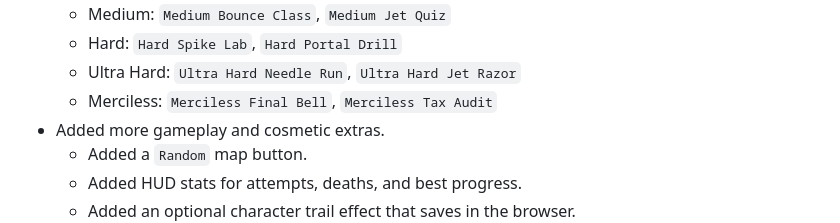
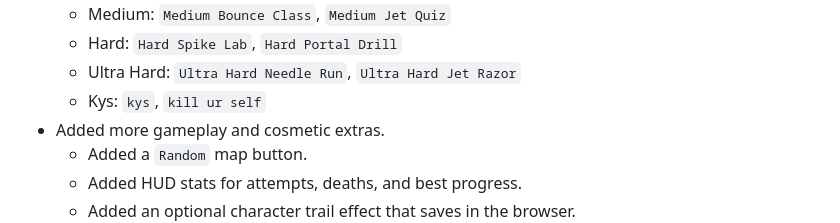
Before and after one commit to ea5583903/Geo-Bait, a Markdown page: CHANGELOG.md, the part around the change. GitHub-like rendering.

```diff
--- a/CHANGELOG.md
+++ b/CHANGELOG.md
@@ -28,7 +28,7 @@ All notable GeoBait updates and patches are listed here.
   - Medium: `Medium Bounce Class`, `Medium Jet Quiz`
   - Hard: `Hard Spike Lab`, `Hard Portal Drill`
   - Ultra Hard: `Ultra Hard Needle Run`, `Ultra Hard Jet Razor`
-  - Merciless: `Merciless Final Bell`, `Merciless Tax Audit`
+  - Kys: `kys`, `kill ur self`
 - Added more gameplay and cosmetic extras.
   - Added a `Random` map button.
   - Added HUD stats for attempts, deaths, and best progress.
```
